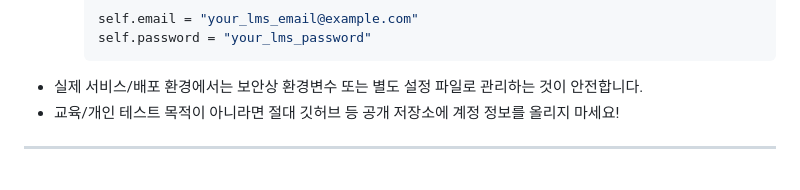
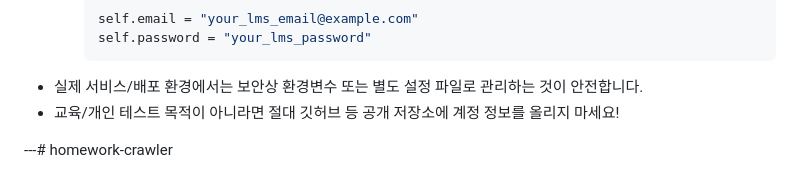
Before and after one commit to SUNGMYEONGGI/homework-crawler, a Markdown page: README.md, the part around the change. GitHub-like rendering.

```diff
--- a/README.md
+++ b/README.md
@@ -129,4 +129,4 @@ uvicorn main:app --host 0.0.0.0 --port 8000 --reload
 - 실제 서비스/배포 환경에서는 보안상 환경변수 또는 별도 설정 파일로 관리하는 것이 안전합니다.
 - 교육/개인 테스트 목적이 아니라면 절대 깃허브 등 공개 저장소에 계정 정보를 올리지 마세요!
 
----
+---# homework-crawler
```
